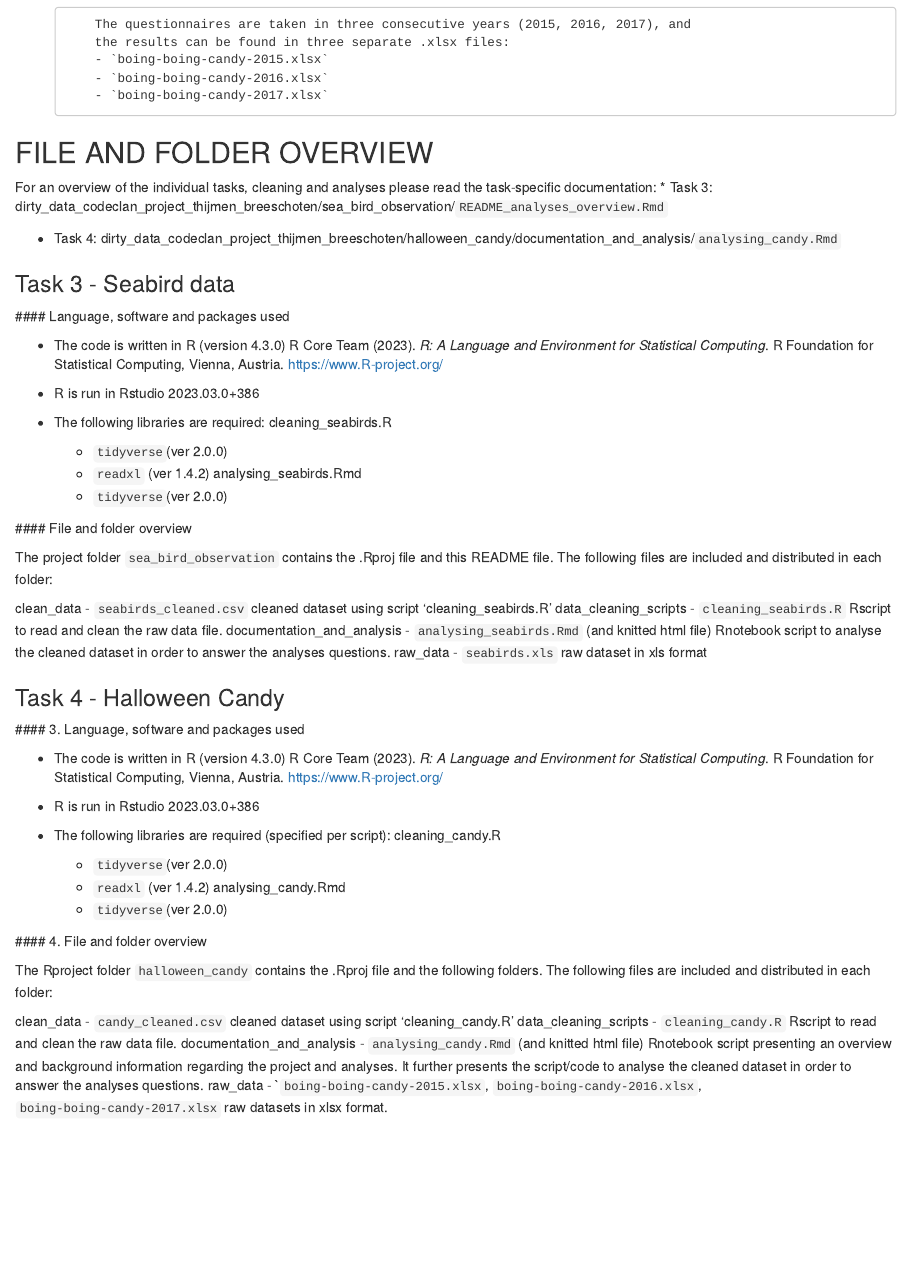
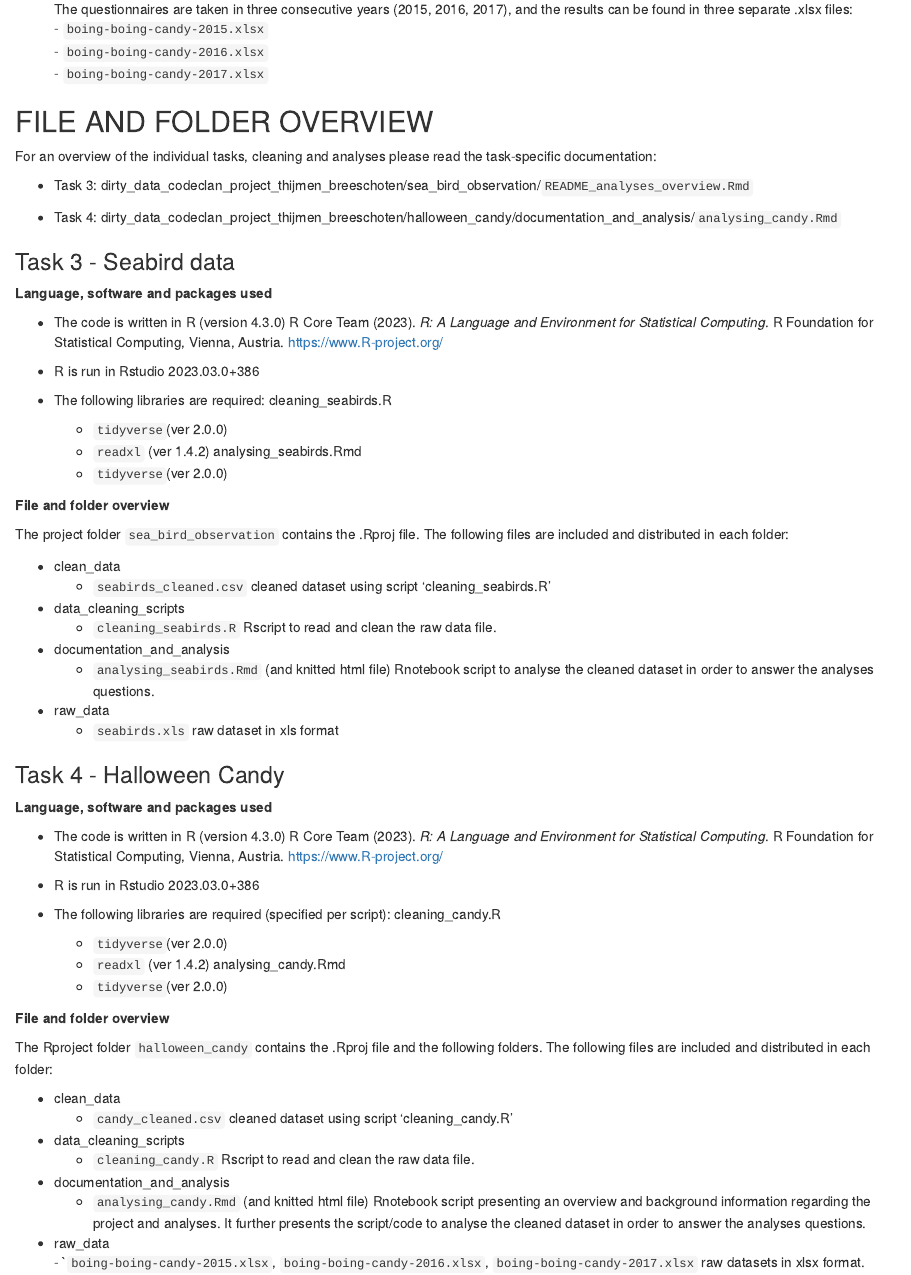
Before and after one commit to Thijmen18/dirty_data_codeclan_project_thijmen_breeschoten, an R Markdown document (README.Rmd): the page in a window 1100 px wide, from 610 px down before the commit and from 560 px down after it, so that both start at the same text. The pictures show the output file README.nb.html that the author committed with the source, opened offline.

Commit message:
update README

```diff
--- a/README.Rmd
+++ b/README.Rmd
@@ -57,7 +57,7 @@ documentation:
 
 ### Task 3 - Seabird data
 
-  #### Language, software and packages used
+**Language, software and packages used**
 
   * The code is written in R (version 4.3.0)
     R Core Team (2023). _R: A Language and Environment for Statistical Computing_.
@@ -73,24 +73,24 @@ documentation:
     analysing_seabirds.Rmd
       - `tidyverse`(ver 2.0.0)
 
-  #### File and folder overview
+**File and folder overview**
 
-  The project folder `sea_bird_observation` contains the .Rproj file and this README file.
+  The project folder `sea_bird_observation` contains the .Rproj file.
   The following files are included and distributed in each folder:
 
-  clean_data
-    - `seabirds_cleaned.csv` cleaned dataset using script 'cleaning_seabirds.R'
-  data_cleaning_scripts
-    - `cleaning_seabirds.R` Rscript to read and clean the raw data file.
-  documentation_and_analysis
+  * clean_data <br>
+    - `seabirds_cleaned.csv` cleaned dataset using script 'cleaning_seabirds.R' <br>
+  * data_cleaning_scripts <br>
+    - `cleaning_seabirds.R` Rscript to read and clean the raw data file. <br>
+  * documentation_and_analysis <br>
     - `analysing_seabirds.Rmd` (and knitted html file) Rnotebook script to analyse the
-      cleaned dataset in order to answer the analyses questions.
-  raw_data
-    - `seabirds.xls` raw dataset in xls format
+      cleaned dataset in order to answer the analyses questions. <br>
+  * raw_data <br>
+    - `seabirds.xls` raw dataset in xls format <br>
 
 ### Task 4 - Halloween Candy
 
-  #### 3. Language, software and packages used
+**Language, software and packages used**
 
   * The code is written in R (version 4.3.0)
     R Core Team (2023). _R: A Language and Environment for Statistical Computing_.
@@ -106,20 +106,20 @@ documentation:
     analysing_candy.Rmd
       - `tidyverse`(ver 2.0.0)
 
-  #### 4. File and folder overview
+**File and folder overview**
 
   The Rproject folder `halloween_candy` contains the .Rproj file and the following
   folders.
   The following files are included and distributed in each folder:
 
-  clean_data
-       - `candy_cleaned.csv` cleaned dataset using script 'cleaning_candy.R'
-  data_cleaning_scripts
-       - `cleaning_candy.R` Rscript to read and clean the raw data file.
-  documentation_and_analysis
+  * clean_data <br>
+       - `candy_cleaned.csv` cleaned dataset using script 'cleaning_candy.R' <br>
+  * data_cleaning_scripts <br>
+       - `cleaning_candy.R` Rscript to read and clean the raw data file. <br>
+  * documentation_and_analysis <br>
        - `analysing_candy.Rmd` (and knitted html file) Rnotebook script presenting an
        overview and background information regarding the project and analyses.
        It further presents the script/code to analyse the cleaned dataset in order
-       to answer the analyses questions.
-  raw_data
-        - ``boing-boing-candy-2015.xlsx`, `boing-boing-candy-2016.xlsx`,                                       `boing-boing-candy-2017.xlsx` raw datasets in xlsx format.
+       to answer the analyses questions. <br>
+  * raw_data <br>
+        - ``boing-boing-candy-2015.xlsx`, `boing-boing-candy-2016.xlsx`,                                       `boing-boing-candy-2017.xlsx` raw datasets in xlsx format. <br>
```
Also changed, not shown: README.nb.html, README.Rmd (24 more changed lines).
